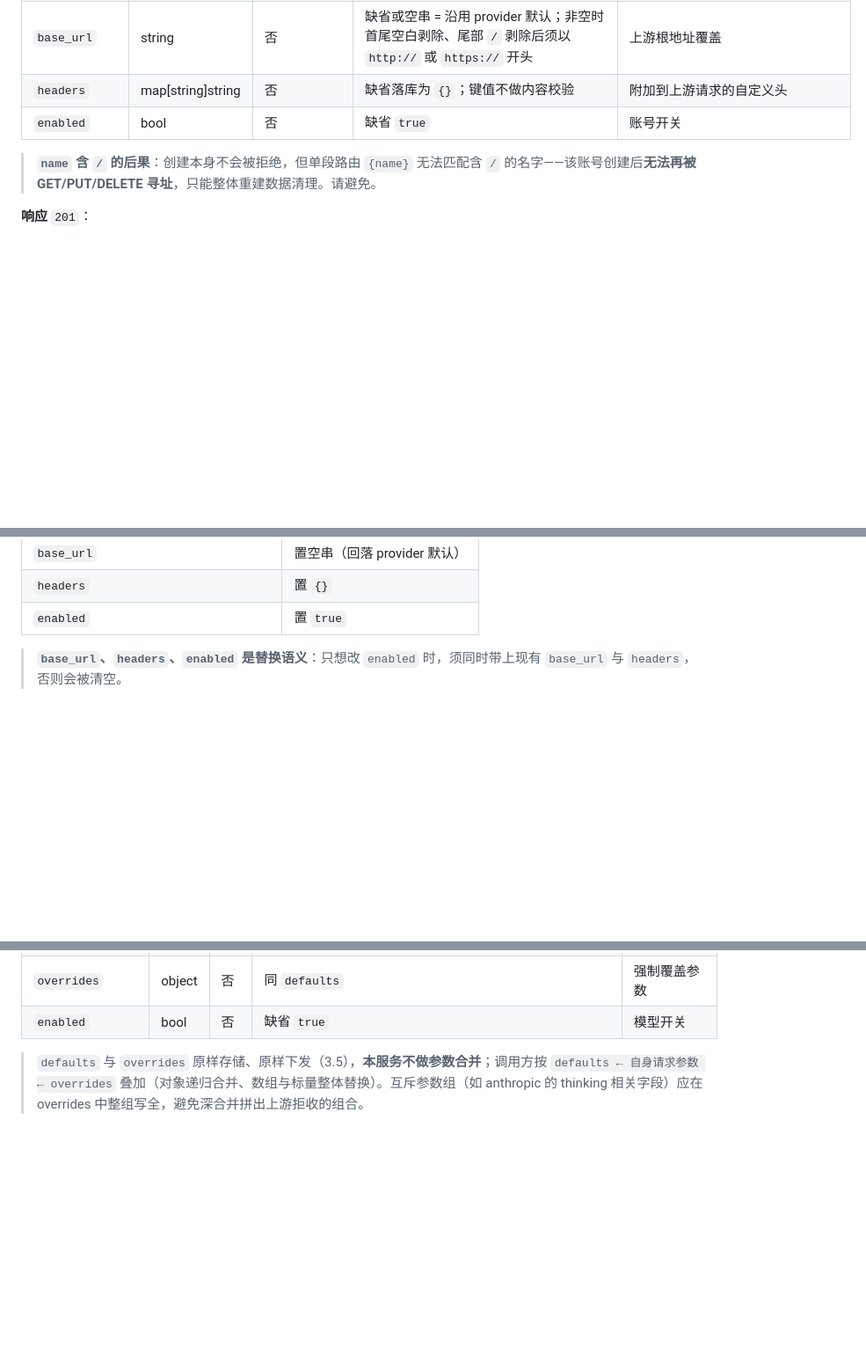
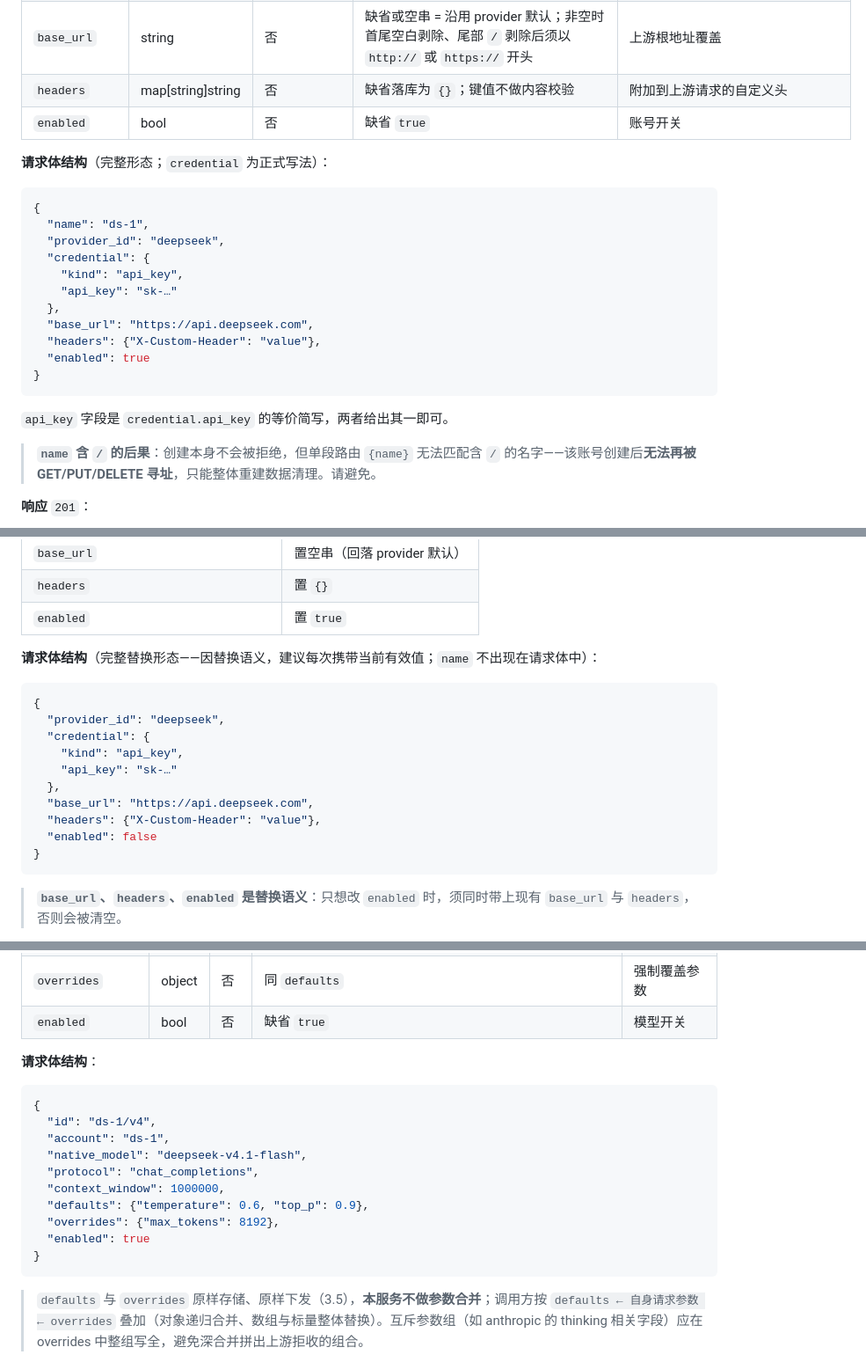
Before and after one commit to aceaura/model-surge-upstream, a Markdown page: docs/api.md, 3 parts joined by grey strips. Shown at 88% size. GitHub-like rendering; blank space fills up the shorter version.

Commit message:
docs/api.md 请求体补齐实际 JSON 结构

````diff
--- a/docs/api.md
+++ b/docs/api.md
@@ -471,6 +471,24 @@ POST /admin/accounts
 | `headers` | map[string]string | 否 | 缺省落库为 `{}`；键值不做内容校验 | 附加到上游请求的自定义头 |
 | `enabled` | bool | 否 | 缺省 `true` | 账号开关 |
 
+**请求体结构**（完整形态；`credential` 为正式写法）：
+
+```json
+{
+  "name": "ds-1",
+  "provider_id": "deepseek",
+  "credential": {
+    "kind": "api_key",
+    "api_key": "sk-…"
+  },
+  "base_url": "https://api.deepseek.com",
+  "headers": {"X-Custom-Header": "value"},
+  "enabled": true
+}
+```
+
+`api_key` 字段是 `credential.api_key` 的等价简写，两者给出其一即可。
+
 > **`name` 含 `/` 的后果**：创建本身不会被拒绝，但单段路由 `{name}` 无法匹配含 `/` 的名字——该账号创建后**无法再被 GET/PUT/DELETE 寻址**，只能整体重建数据清理。请避免。
 
 **响应** `201`：
@@ -567,6 +587,21 @@ PUT /admin/accounts/{name}
 | `base_url` | 置空串（回落 provider 默认） |
 | `headers` | 置 `{}` |
 | `enabled` | 置 `true` |
+
+**请求体结构**（完整替换形态——因替换语义，建议每次携带当前有效值；`name` 不出现在请求体中）：
+
+```json
+{
+  "provider_id": "deepseek",
+  "credential": {
+    "kind": "api_key",
+    "api_key": "sk-…"
+  },
+  "base_url": "https://api.deepseek.com",
+  "headers": {"X-Custom-Header": "value"},
+  "enabled": false
+}
+```
 
 > **`base_url`、`headers`、`enabled` 是替换语义**：只想改 `enabled` 时，须同时带上现有 `base_url` 与 `headers`，否则会被清空。
 
@@ -800,6 +837,21 @@ POST /admin/models
 | `defaults` | object | 否 | 须为 JSON 对象（数组/标量返回 `400 invalid_json`）；缺省或 `null` 落库为 `{}` | 缺省填充参数 |
 | `overrides` | object | 否 | 同 `defaults` | 强制覆盖参数 |
 | `enabled` | bool | 否 | 缺省 `true` | 模型开关 |
+
+**请求体结构**：
+
+```json
+{
+  "id": "ds-1/v4",
+  "account": "ds-1",
+  "native_model": "deepseek-v4.1-flash",
+  "protocol": "chat_completions",
+  "context_window": 1000000,
+  "defaults": {"temperature": 0.6, "top_p": 0.9},
+  "overrides": {"max_tokens": 8192},
+  "enabled": true
+}
+```
 
 > `defaults` 与 `overrides` 原样存储、原样下发（3.5），**本服务不做参数合并**；调用方按 `defaults ← 自身请求参数 ← overrides` 叠加（对象递归合并、数组与标量整体替换）。互斥参数组（如 anthropic 的 thinking 相关字段）应在 overrides 中整组写全，避免深合并拼出上游拒收的组合。
 
````
Also changed, not shown: other parts of docs/api.md (+34 -2 lines).
